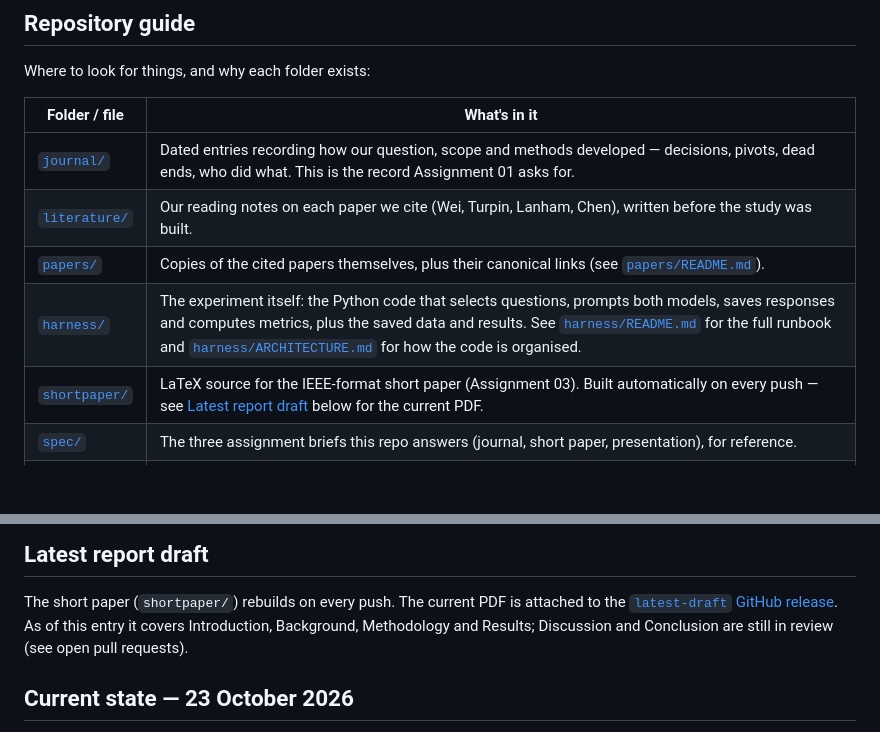
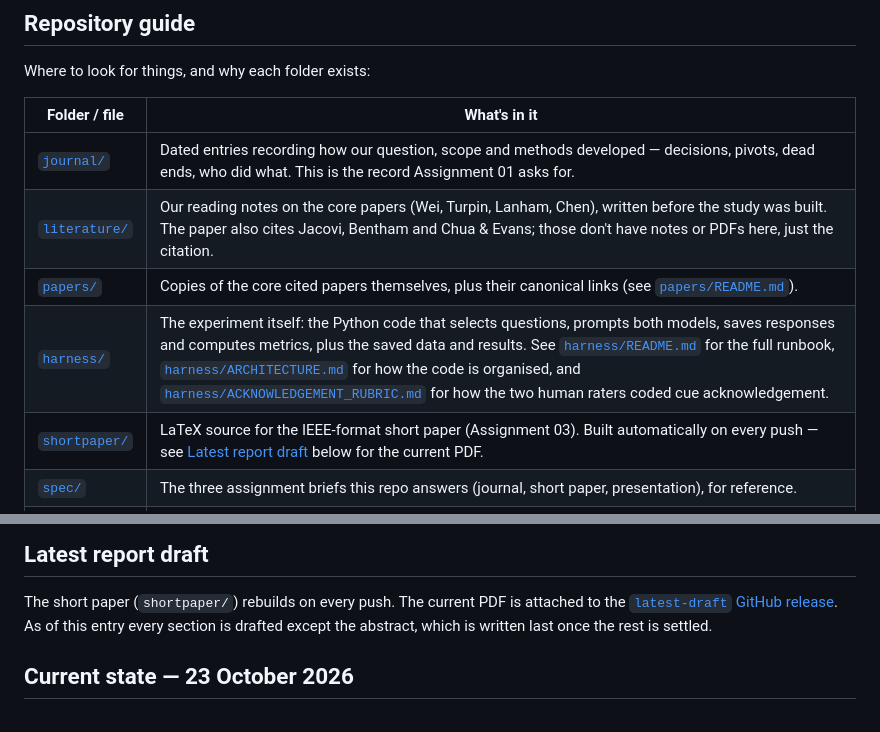
Before and after one commit to waleed-ahmd/XAI-Research-Journal, a Markdown page: README.md, 2 parts joined by grey strips. Drawn GitHub-style; blank space fills up the shorter version.

Commit message:
address review: fix remaining stale Journal links, reinstate rubric link, correct section status and citation wording
- harness/ARCHITECTURE.md and harness/README.md still pointed at the
  old Journal/2026-10-20.md path; fixed both.
- "Latest report draft" said Discussion/Conclusion were still in
  review; both merged since, so now says every section is drafted
  except the abstract.
- Re-adds the ACKNOWLEDGEMENT_RUBRIC.md link, dropped when the old
  "Research record" section was removed; it's how the human coding
  was actually done.
- "each paper we cite" overstated literature/'s coverage: the paper
  also cites Jacovi, Bentham and Chua & Evans, which have no notes or
  PDFs here. Reworded to be accurate about what's actually covered.

```diff
--- a/README.md
+++ b/README.md
@@ -13,9 +13,9 @@ Where to look for things, and why each folder exists:
 | Folder / file | What's in it |
 |---|---|
 | [`journal/`](journal/) | Dated entries recording how our question, scope and methods developed — decisions, pivots, dead ends, who did what. This is the record Assignment 01 asks for. |
-| [`literature/`](literature/) | Our reading notes on each paper we cite (Wei, Turpin, Lanham, Chen), written before the study was built. |
-| [`papers/`](papers/) | Copies of the cited papers themselves, plus their canonical links (see [`papers/README.md`](papers/README.md)). |
-| [`harness/`](harness/) | The experiment itself: the Python code that selects questions, prompts both models, saves responses and computes metrics, plus the saved data and results. See [`harness/README.md`](harness/README.md) for the full runbook and [`harness/ARCHITECTURE.md`](harness/ARCHITECTURE.md) for how the code is organised. |
+| [`literature/`](literature/) | Our reading notes on the core papers (Wei, Turpin, Lanham, Chen), written before the study was built. The paper also cites Jacovi, Bentham and Chua & Evans; those don't have notes or PDFs here, just the citation. |
+| [`papers/`](papers/) | Copies of the core cited papers themselves, plus their canonical links (see [`papers/README.md`](papers/README.md)). |
+| [`harness/`](harness/) | The experiment itself: the Python code that selects questions, prompts both models, saves responses and computes metrics, plus the saved data and results. See [`harness/README.md`](harness/README.md) for the full runbook, [`harness/ARCHITECTURE.md`](harness/ARCHITECTURE.md) for how the code is organised, and [`harness/ACKNOWLEDGEMENT_RUBRIC.md`](harness/ACKNOWLEDGEMENT_RUBRIC.md) for how the two human raters coded cue acknowledgement. |
 | [`shortpaper/`](shortpaper/) | LaTeX source for the IEEE-format short paper (Assignment 03). Built automatically on every push — see [Latest report draft](#latest-report-draft) below for the current PDF. |
 | [`spec/`](spec/) | The three assignment briefs this repo answers (journal, short paper, presentation), for reference. |
 | `README.md` | This file. |
@@ -28,8 +28,8 @@ entry says which report section it feeds and why the decision was made.
 
 The short paper (`shortpaper/`) rebuilds on every push. The current PDF is
 attached to the [`latest-draft` GitHub release](https://github.com/waleed-ahmd/XAI-Research-Journal/releases/tag/latest-draft).
-As of this entry it covers Introduction, Background, Methodology and Results;
-Discussion and Conclusion are still in review (see open pull requests).
+As of this entry every section is drafted except the abstract, which is
+written last once the rest is settled.
 
 ## Current state — 23 October 2026
 
```
Also changed, not shown: harness/ARCHITECTURE.md (+1 -2 lines), harness/README.md (+1 -1 lines).
